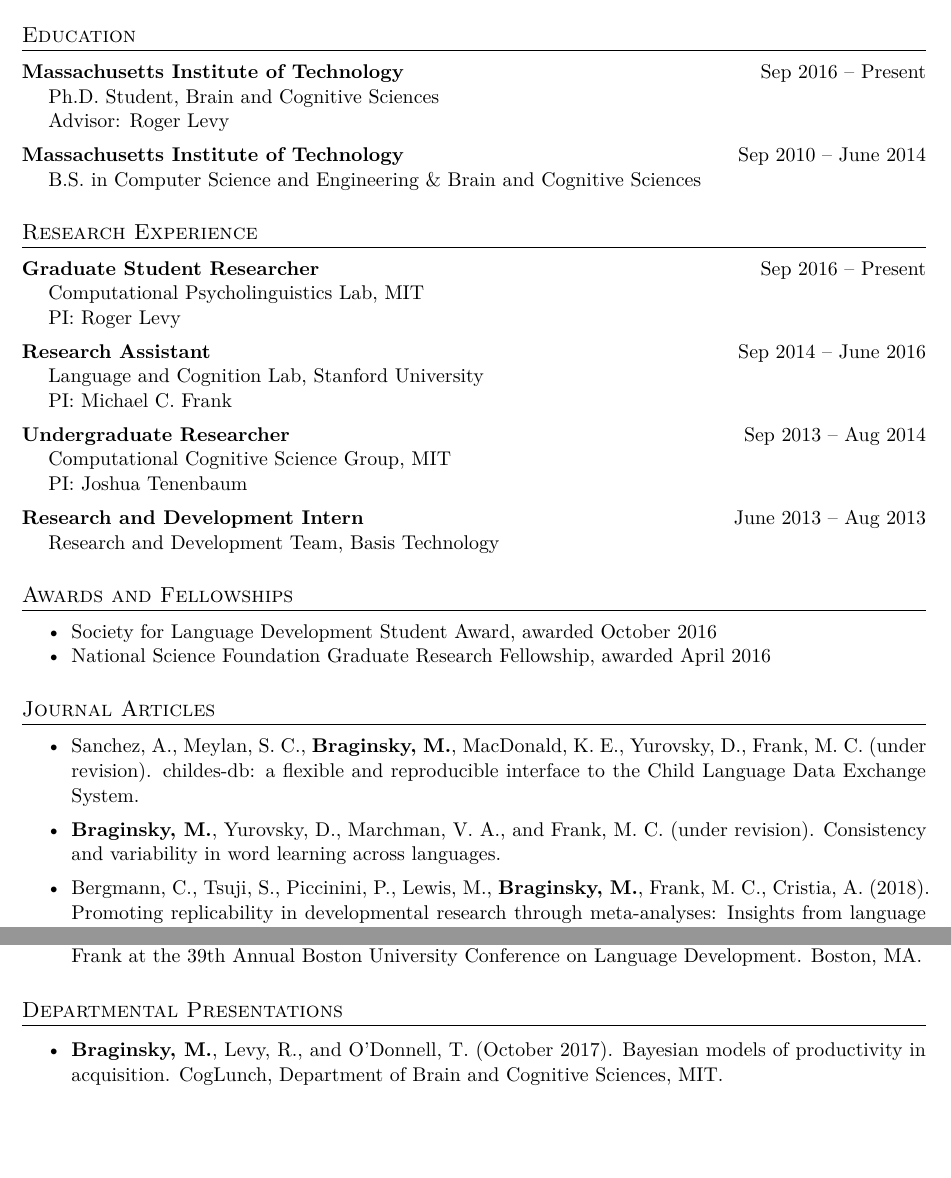
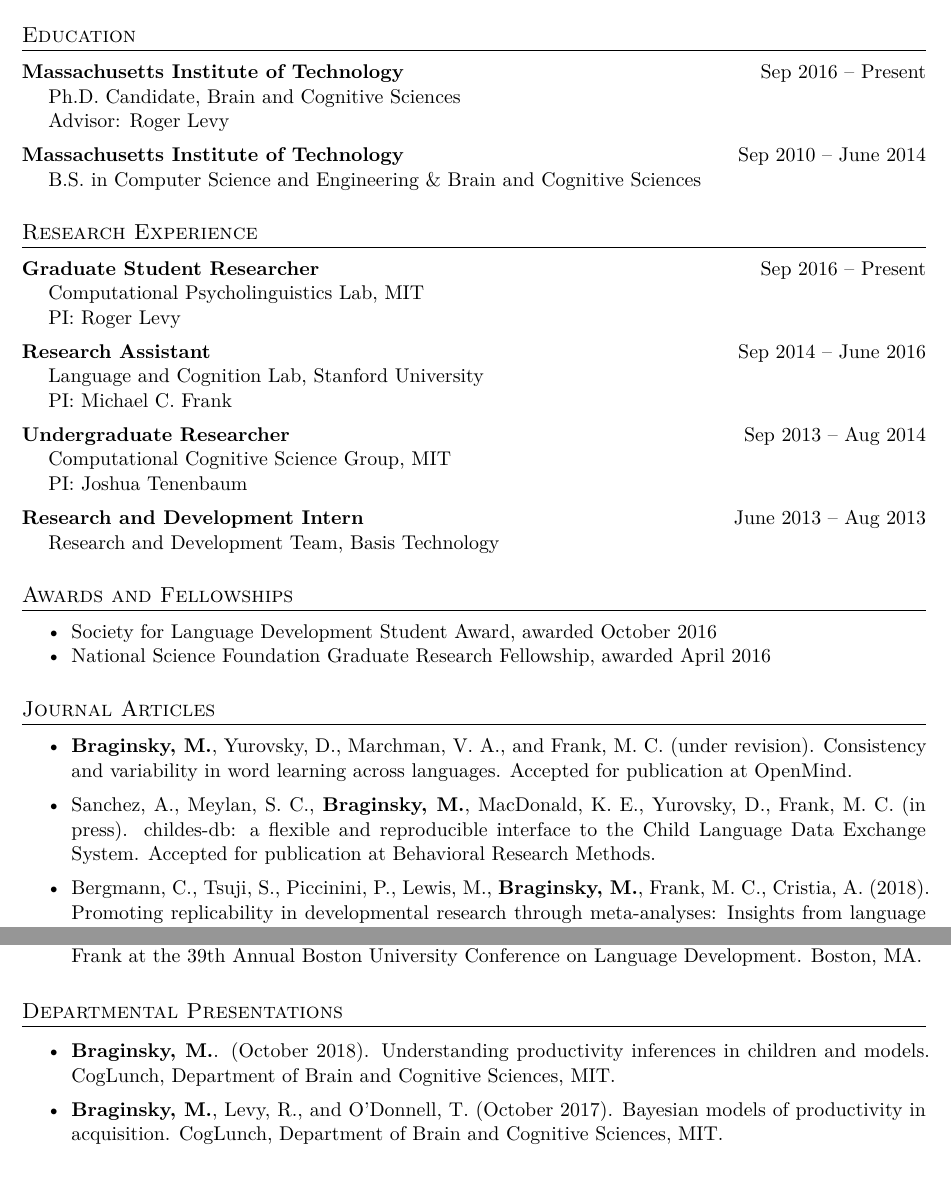
Before and after one commit to mikabr/mikabr.github.io, an R Markdown document (files/mikabr-cv/mikabr-cv.Rmd): two parts of pages 1 and 3 of 4, joined at a grey line, cut so that both start at the same text, the shorter picture padded with empty space. The pictures show the output file files/mikabr-cv/mikabr-cv.pdf that the author committed with the source.

Commit message:
cv updates

```diff
--- a/files/mikabr-cv/mikabr-cv.Rmd
+++ b/files/mikabr-cv/mikabr-cv.Rmd
@@ -26,7 +26,7 @@ urlcolor: #268bd2
 # Education
 
 | **Massachusetts Institute of Technology** \hfill Sep 2016 -- Present
-|     Ph.D. Student, Brain and Cognitive Sciences
+|     Ph.D. Candidate, Brain and Cognitive Sciences
 |     Advisor: Roger Levy
 
 | **Massachusetts Institute of Technology** \hfill Sep 2010 -- June 2014
@@ -60,9 +60,9 @@ urlcolor: #268bd2
 
 # Journal Articles
 
-- Sanchez, A., Meylan, S. C., **Braginsky, M.**, MacDonald, K. E., Yurovsky, D., Frank, M. C. (under revision). childes-db: a flexible and reproducible interface to the Child Language Data Exchange System.
+- **Braginsky, M.**, Yurovsky, D., Marchman, V. A., and Frank, M. C. (under revision). Consistency and variability in word learning across languages. Accepted for publication at OpenMind.
 
-- **Braginsky, M.**, Yurovsky, D., Marchman, V. A., and Frank, M. C. (under revision). Consistency and variability in word learning across languages.
+- Sanchez, A., Meylan, S. C., **Braginsky, M.**, MacDonald, K. E., Yurovsky, D., Frank, M. C. (in press). childes-db: a flexible and reproducible interface to the Child Language Data Exchange System. Accepted for publication at Behavioral Research Methods.
 
 <!--
 Lewis, M., **Braginsky, M.**, Tsuji, S., Bergmann, C., Piccinini, P., Cristia, A., Frank, M. C. (under revision). A quantitative synthesis of early language acquisition using meta-analysis.
@@ -117,6 +117,8 @@ Lewis, M., **Braginsky, M.**, Tsuji, S., Bergmann, C., Piccinini, P., Cristia, A
 
 
 # Departmental Presentations
+
+- **Braginsky, M.**. (October 2018). Understanding productivity inferences in children and models. CogLunch, Department of Brain and Cognitive Sciences, MIT.
 
 - **Braginsky, M.**, Levy, R., and O'Donnell, T. (October 2017). Bayesian models of productivity in acquisition. CogLunch, Department of Brain and Cognitive Sciences, MIT.
 
```
Also changed, not shown: files/mikabr-cv/mikabr-cv.pdf, files/mikabr-cv/svm-latex-cv.tex, files/mikabr-cv/mikabr-cv.Rmd (2 more changed lines).
